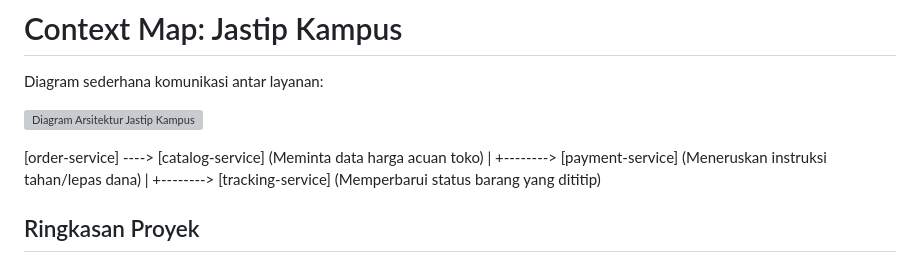
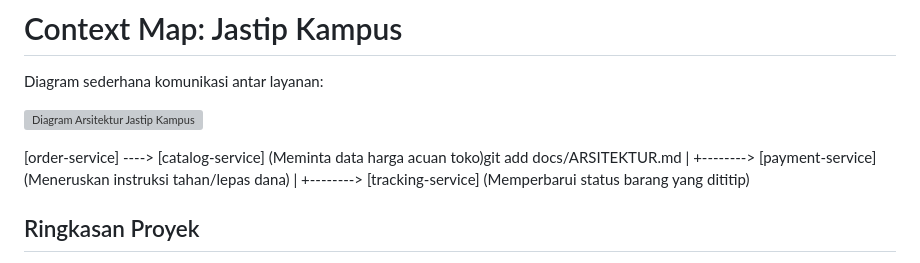
Before and after one commit to nurulmustainna/lab-kelompok-15-jastip-kampus, a Markdown page: docs/ARSITEKTUR.md, the part around one of its changes. Drawn GitHub-style; grey boxes are pictures that could not be loaded.

```diff
--- a/docs/ARSITEKTUR.md
+++ b/docs/ARSITEKTUR.md
@@ -6,6 +6,6 @@ Diagram sederhana komunikasi antar layanan:
 
 [order-service] ----> [catalog-service]
-(Meminta data harga acuan toko)
+(Meminta data harga acuan toko)git add docs/ARSITEKTUR.md
        |
        +--------> [payment-service]
        (Meneruskan instruksi tahan/lepas dana)
```
Also changed, not shown: other parts of docs/ARSITEKTUR.md (+2 -2 lines).
